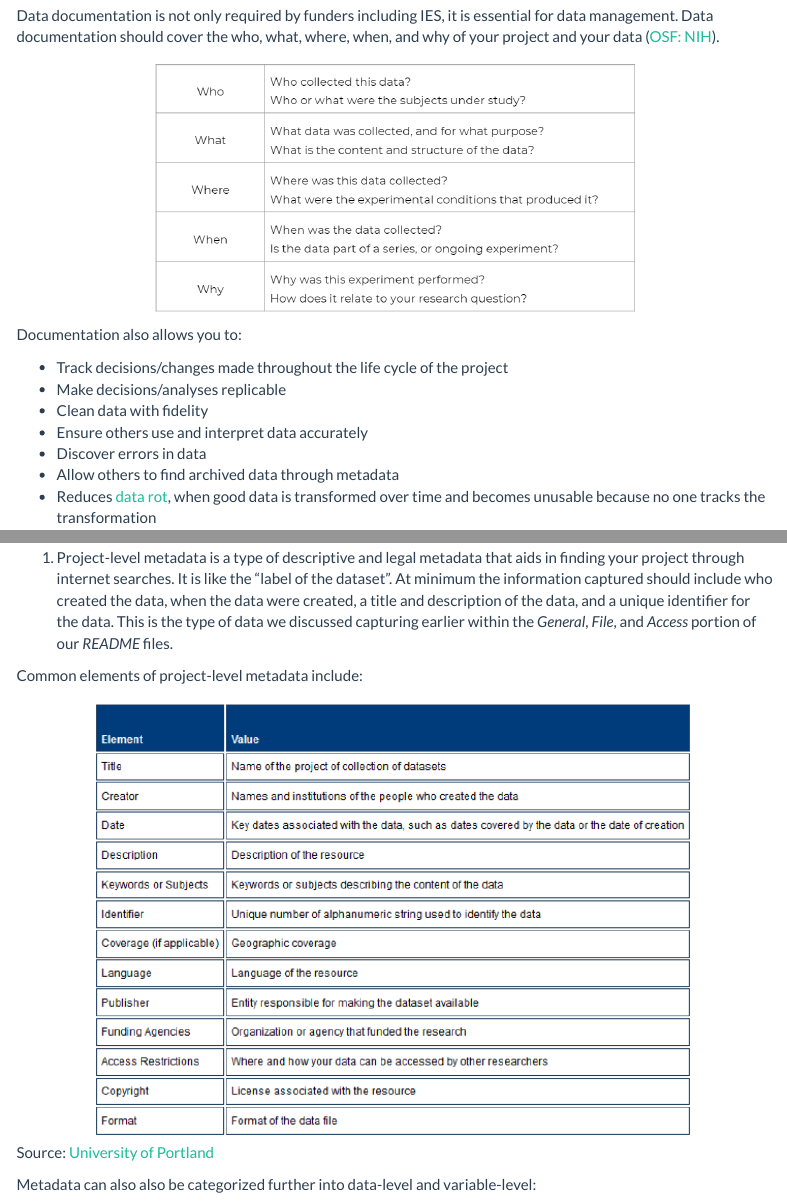
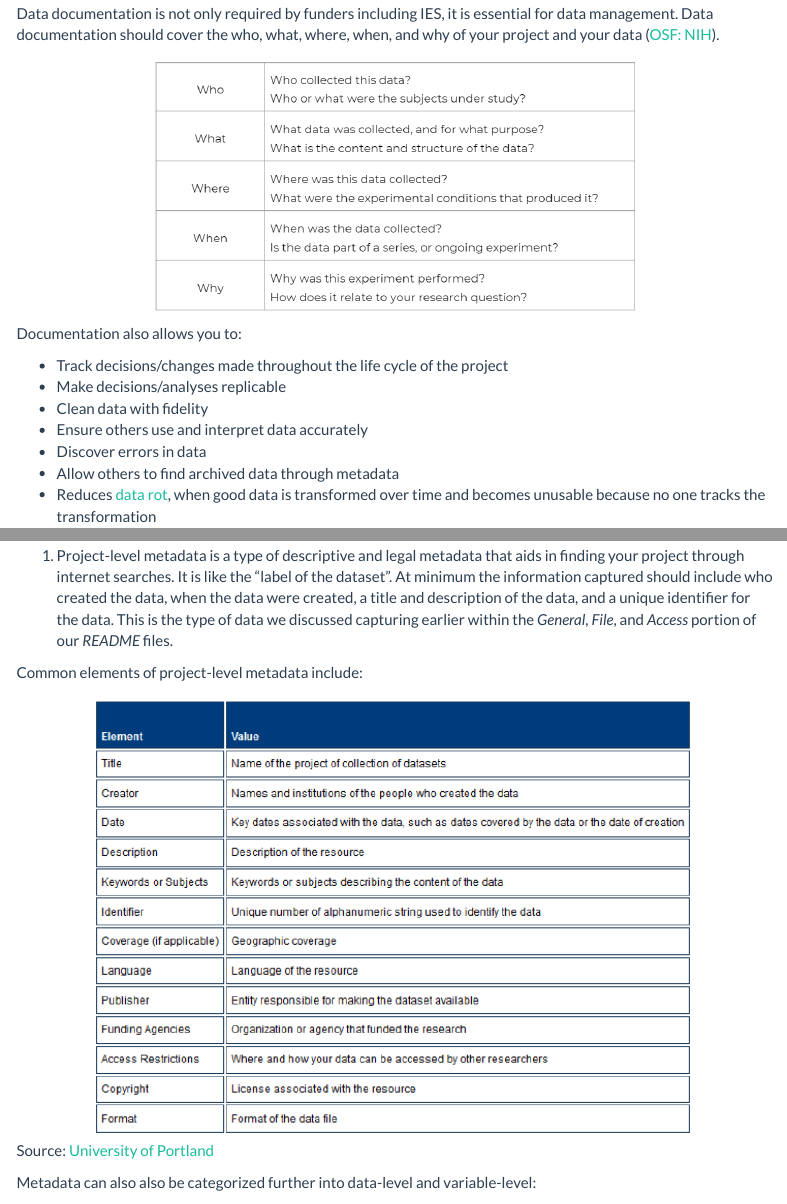
Before and after one commit to Cghlewis/mpsi-data-training, an R Markdown document (training_1.Rmd): the page in a window 1100 px wide, from 460 px down before the commit and from 540 px down after it, so that both start at the same text, and a second part further down, joined at a grey line. The pictures show the output file training_1.html that the author committed with the source, opened offline; library style sheets and scripts come from the installed R packages; menus at the side of the page are left out.

Commit message:
update yaml

```diff
--- a/training_1.Rmd
+++ b/training_1.Rmd
@@ -2,6 +2,7 @@
 title: "Documentation"
 output:
   html_document:
+    css: "css/custom.css"
     toc: TRUE
     toc_float: TRUE
     anchor_sections: FALSE
```
Also changed, not shown: training_3.Rmd (+1 -0 lines), training_1.html, training_2.html, training_3.html.
